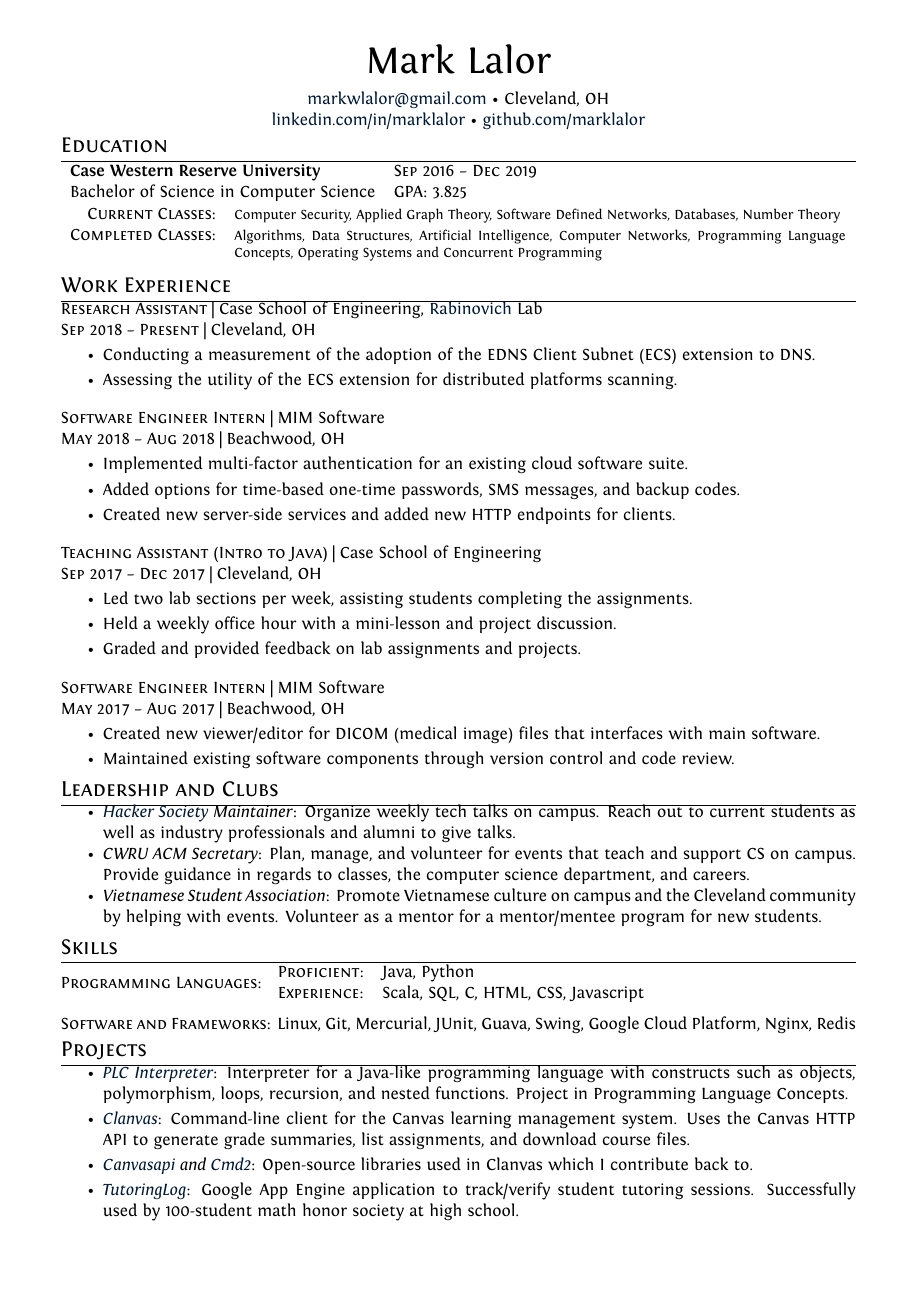
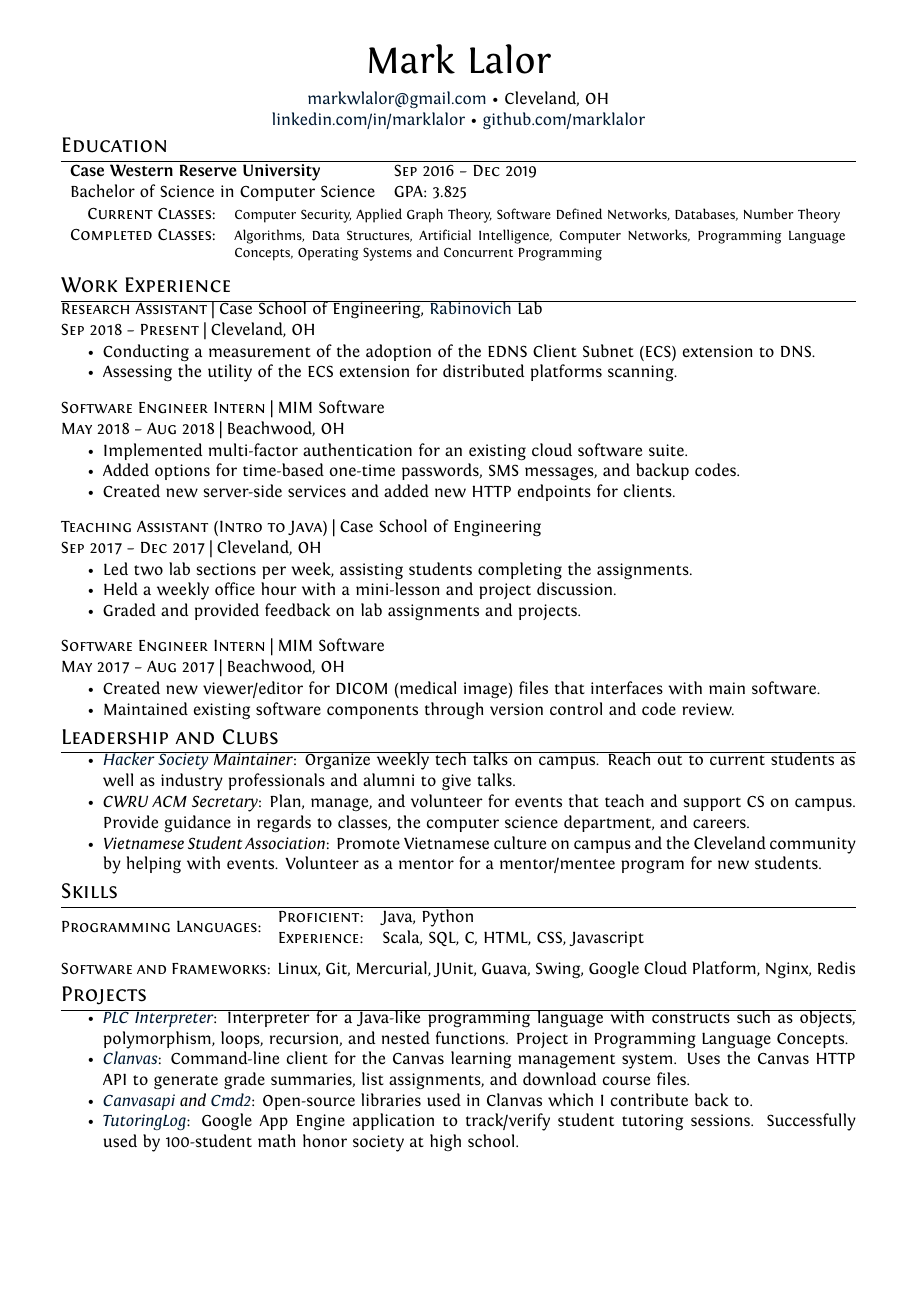
Before and after one commit to MarkLalor/resume, a LaTeX CV (resume.tex): the whole page. Compiled offline with XeLaTeX.

Commit message:
Fix broken spacing in compiled pdf after switching TeX distributions.

```diff
--- a/resume.tex
+++ b/resume.tex
@@ -21,7 +21,7 @@
 
 %FONTS
 \defaultfontfeatures{Mapping=tex-text}
-\setlist[itemize]{itemsep=-4pt, topsep=-4pt}
+\setlist[itemize]{itemsep=-7	pt, topsep=-6pt}
 %\setmainfont[SmallCapsFont = Fontin SmallCaps]{
 \setmainfont[
 SmallCapsFont = Fontin-SmallCaps.otf,
```
Also changed, not shown: resume.pdf.
